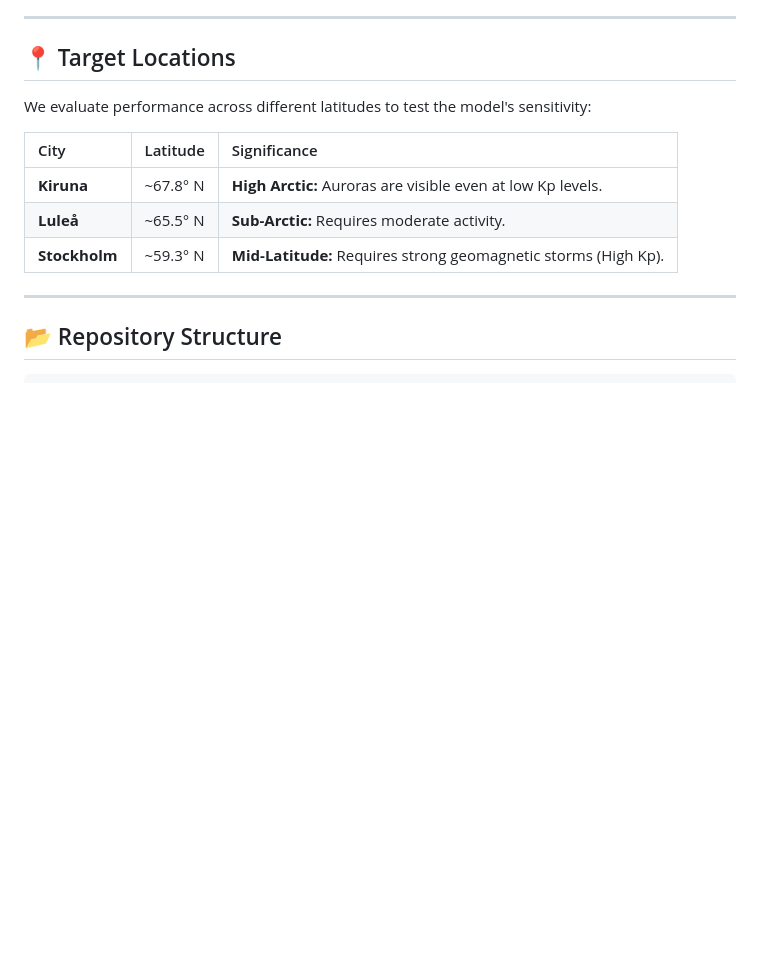
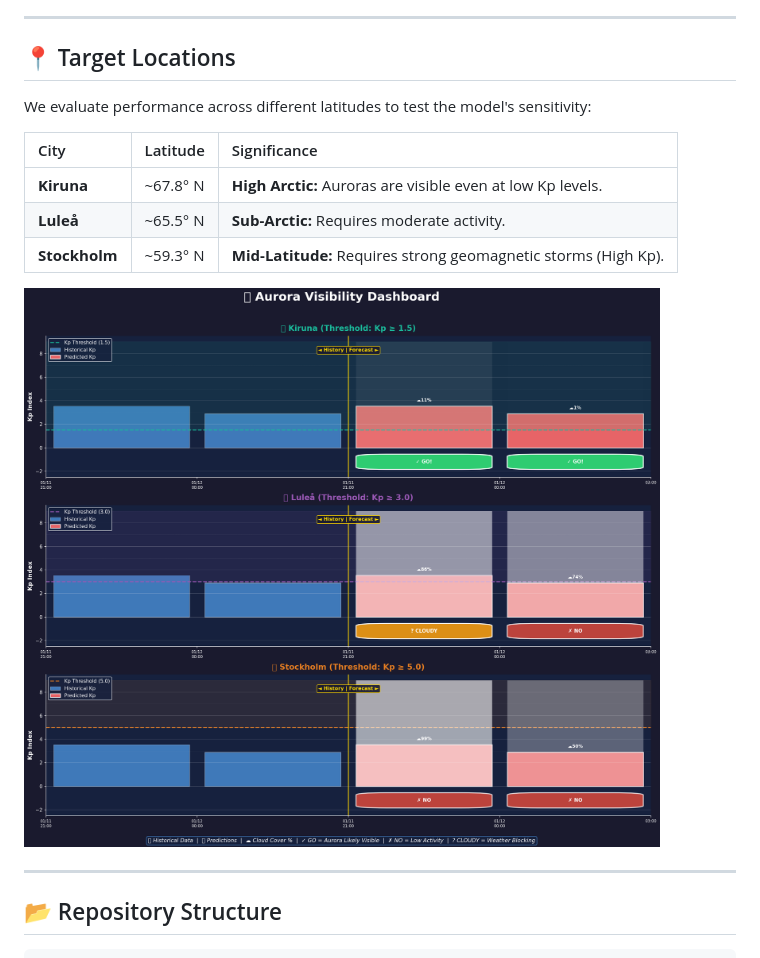
Before and after one commit to AlessandroBertelli/ID2223_Project, a Markdown page: README.md, the part around the change. Drawn GitHub-style; blank space fills up the shorter version.

```diff
--- a/README.md
+++ b/README.md
@@ -96,6 +96,9 @@ We evaluate performance across different latitudes to test the model's sensitivi
 | **Luleå** | ~65.5° N | **Sub-Arctic:** Requires moderate activity. |
 | **Stockholm** | ~59.3° N | **Mid-Latitude:** Requires strong geomagnetic storms (High Kp). |
 
+
+![Dashboard](aurora_dashboard.png)
+
 ---
 
 ## 📂 Repository Structure
```
